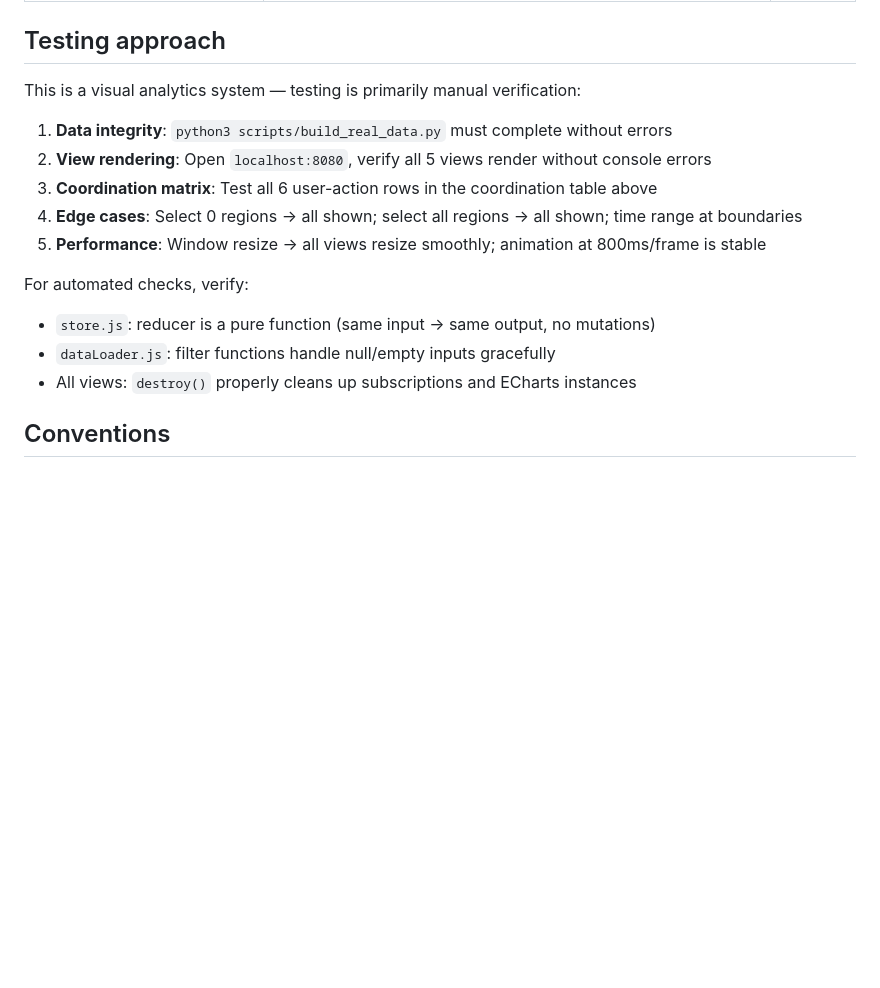
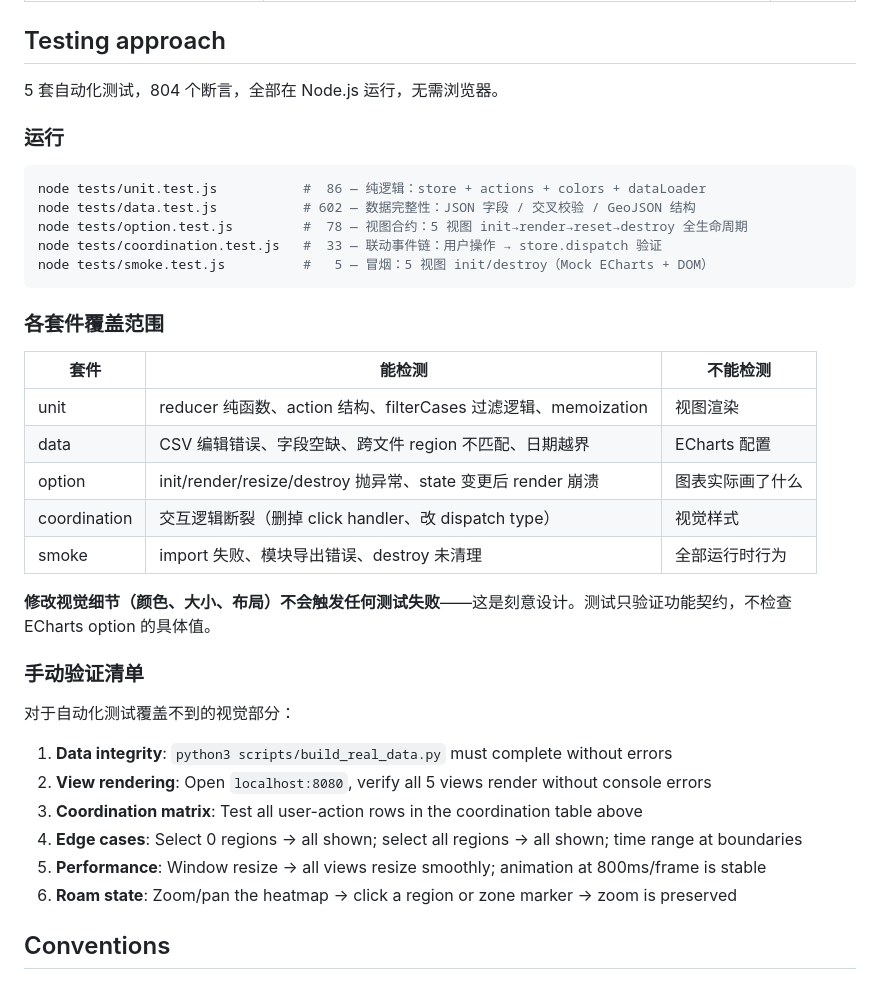
Before and after one commit to youarer1ght/EbolaViz2026, a Markdown page: CLAUDE.md, the part around the change. Drawn GitHub-style; blank space fills up the shorter version.

Commit message:
docs: document automated test suites in CLAUDE.md
Replace old manual-only testing section with full 5-suite documentation:
- Run commands for each of 5 test files
- Coverage table: what each suite catches vs doesn't catch
- Explicit disclaimer: visual detail changes won't fail tests
- Retained manual verification checklist for visual items

Co-Authored-By: Claude Opus 4.8 <noreply@anthropic.com>

````diff
--- a/CLAUDE.md
+++ b/CLAUDE.md
@@ -152,18 +152,40 @@ All views follow the same pattern:
 
 ## Testing approach
 
-This is a visual analytics system — testing is primarily manual verification:
+5 套自动化测试，804 个断言，全部在 Node.js 运行，无需浏览器。
+
+### 运行
+
+```bash
+node tests/unit.test.js           #  86 — 纯逻辑：store + actions + colors + dataLoader
+node tests/data.test.js           # 602 — 数据完整性：JSON 字段 / 交叉校验 / GeoJSON 结构
+node tests/option.test.js         #  78 — 视图合约：5 视图 init→render→reset→destroy 全生命周期
+node tests/coordination.test.js   #  33 — 联动事件链：用户操作 → store.dispatch 验证
+node tests/smoke.test.js          #   5 — 冒烟：5 视图 init/destroy（Mock ECharts + DOM）
+```
+
+### 各套件覆盖范围
+
+| 套件 | 能检测 | 不能检测 |
+|------|--------|---------|
+| unit | reducer 纯函数、action 结构、filterCases 过滤逻辑、memoization | 视图渲染 |
+| data | CSV 编辑错误、字段空缺、跨文件 region 不匹配、日期越界 | ECharts 配置 |
+| option | init/render/resize/destroy 抛异常、state 变更后 render 崩溃 | 图表实际画了什么 |
+| coordination | 交互逻辑断裂（删掉 click handler、改 dispatch type） | 视觉样式 |
+| smoke | import 失败、模块导出错误、destroy 未清理 | 全部运行时行为 |
+
+**修改视觉细节（颜色、大小、布局）不会触发任何测试失败**——这是刻意设计。测试只验证功能契约，不检查 ECharts option 的具体值。
+
+### 手动验证清单
+
+对于自动化测试覆盖不到的视觉部分：
 
 1. **Data integrity**: `python3 scripts/build_real_data.py` must complete without errors
 2. **View rendering**: Open `localhost:8080`, verify all 5 views render without console errors
-3. **Coordination matrix**: Test all 6 user-action rows in the coordination table above
+3. **Coordination matrix**: Test all user-action rows in the coordination table above
 4. **Edge cases**: Select 0 regions → all shown; select all regions → all shown; time range at boundaries
 5. **Performance**: Window resize → all views resize smoothly; animation at 800ms/frame is stable
-
-For automated checks, verify:
-- `store.js`: reducer is a pure function (same input → same output, no mutations)
-- `dataLoader.js`: filter functions handle null/empty inputs gracefully
-- All views: `destroy()` properly cleans up subscriptions and ECharts instances
+6. **Roam state**: Zoom/pan the heatmap → click a region or zone marker → zoom is preserved
 
 ## Conventions
 
````
